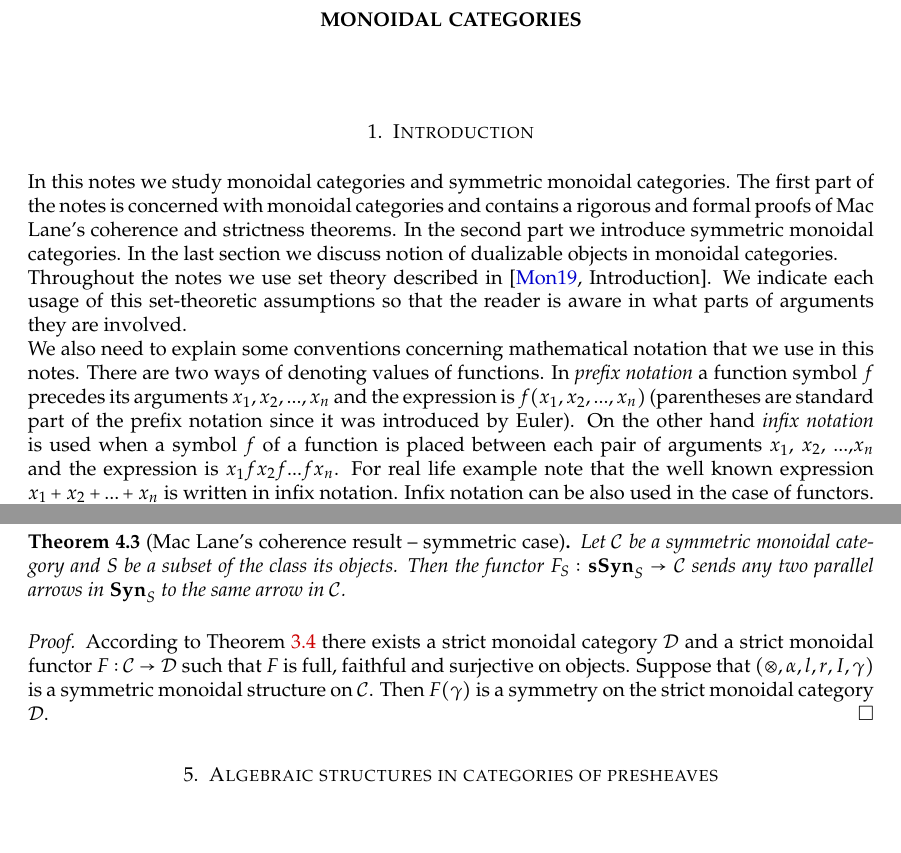
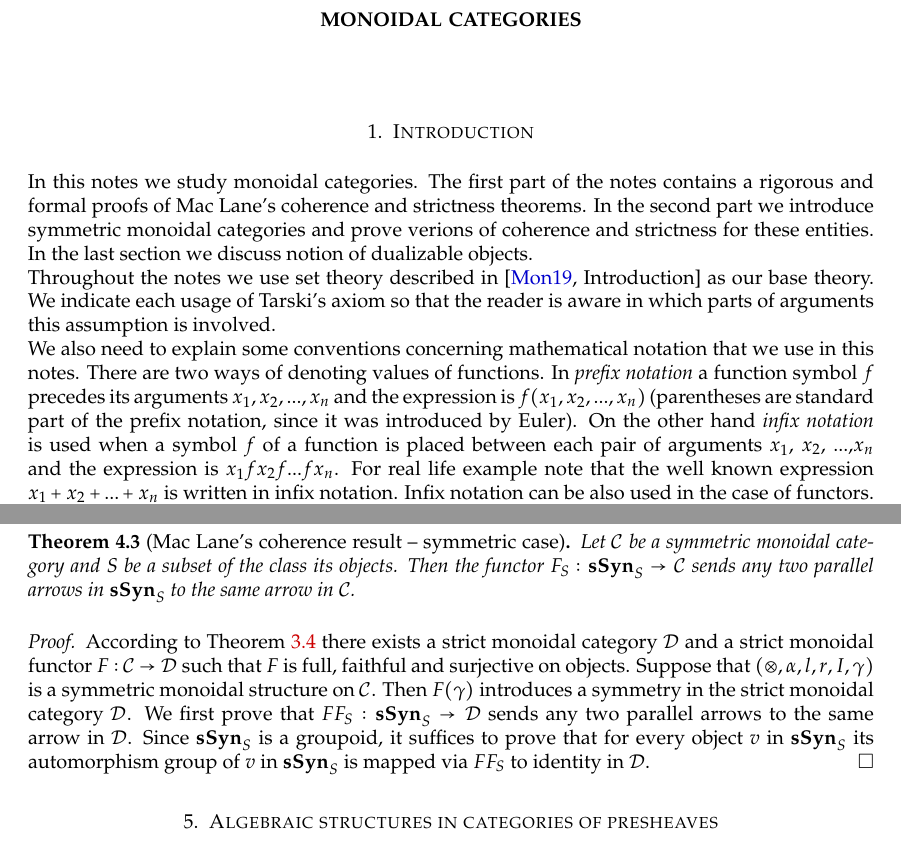
Before and after one commit to Monygham/Pedo-mellon-a-minno, a LaTeX paper (Category Theory/Monoidal_categories.tex): two parts of pages 1 and 10 of 13, joined at a grey line, cut so that both start at the same text, the shorter picture padded with empty space. The pictures show the PDF file Category Theory/Monoidal_categories.pdf that the author committed with the source.

Commit message:
commiting temporal changes

```diff
--- a/Category Theory/Monoidal_categories.tex
+++ b/Category Theory/Monoidal_categories.tex
@@ -8,9 +8,9 @@
 
 \section{Introduction}
 \noindent
-In this notes we study monoidal categories and symmetric monoidal categories. The first part of the notes is concerned with monoidal categories and contains a rigorous and formal proofs of Mac Lane's coherence and strictness theorems. In the second part we introduce symmetric monoidal categories. In the last section we discuss notion of dualizable objects in monoidal categories.\\
-Throughout the notes we use set theory described in {\cite[Introduction]{Presheaves}}. We indicate each usage of this set-theoretic assumptions so that the reader is aware in what parts of arguments they are involved.\\
-We also need to explain some conventions concerning mathematical notation that we use in this notes. There are two ways of denoting values of functions. In \textit{prefix notation} a function symbol $f$ precedes its arguments $x_1,x_2,...,x_n$ and the expression is $f(x_1,x_2,...,x_n)$ (parentheses are standard part of the prefix notation since it was introduced by Euler). On the other hand \textit{infix notation} is used when a symbol $f$ of a function is placed between each pair of arguments $x_1$, $x_2$, ...,$x_n$ and the expression is $x_1 f x_2 f...fx_n$. For real life example note that the well known expression $x_1+x_2+...+x_n$ is written in infix notation. Infix notation can be also used in the case of functors. For example let $\otimes:\cC\times \cC\ra \cC$ be a functor and let $\cC$ be a category. Then using infix notation we can write the value of $\otimes$ on objects $X$, $Y$ of $\cC$ as $X\otimes Y$. We can also consider the composition $\otimes\cdot \langle \otimes, 1_{\cC}\rangle:\cC\times \cC\times \cC\ra \cC$ and we can write its value on objects $X$, $Y$ and $Z$ of $\cC$ as $(X\otimes Y)\otimes Z$ in this notation. We hope that now the distinction between these two notations is clear.
+In this notes we study monoidal categories. The first part of the notes contains a rigorous and formal proofs of Mac Lane's coherence and strictness theorems. In the second part we introduce symmetric monoidal categories and prove verions of coherence and strictness for these entities. In the last section we discuss notion of dualizable objects.\\
+Throughout the notes we use set theory described in {\cite[Introduction]{Presheaves}} as our base theory. We indicate each usage of Tarski's axiom so that the reader is aware in which parts of arguments this assumption is involved.\\
+We also need to explain some conventions concerning mathematical notation that we use in this notes. There are two ways of denoting values of functions. In \textit{prefix notation} a function symbol $f$ precedes its arguments $x_1,x_2,...,x_n$ and the expression is $f(x_1,x_2,...,x_n)$ (parentheses are standard part of the prefix notation, since it was introduced by Euler). On the other hand \textit{infix notation} is used when a symbol $f$ of a function is placed between each pair of arguments $x_1$, $x_2$, ...,$x_n$ and the expression is $x_1 f x_2 f...fx_n$. For real life example note that the well known expression $x_1+x_2+...+x_n$ is written in infix notation. Infix notation can be also used in the case of functors. For example let $\otimes:\cC\times \cC\ra \cC$ be a functor and let $\cC$ be a category. Then using infix notation we can write the value of $\otimes$ on objects $X$, $Y$ of $\cC$ as $X\otimes Y$. We can also consider the composition $\otimes\cdot \langle \otimes, 1_{\cC}\rangle:\cC\times \cC\times \cC\ra \cC$ and we can write its value on objects $X$, $Y$ and $Z$ of $\cC$ as $(X\otimes Y)\otimes Z$ in this notation. We hope that now the distinction between these two notations is clear.
 
 \section{Monoidal categories}
 
@@ -142,7 +142,7 @@ Then a triple $(F,\tau,\phi)$ is \textit{a monoidal functor}. We say that $(F,\t
 \noindent
 If $\cC$ and $\cD$ are monoidal categories and $(F,\tau,\phi)$ is a monoidal functor with $F:\cC\ra \cD$, then by the usual abuse of language we say that $F:\cC\ra \cD$ is a monoidal functor.
 
-\section{Coherence for monoidal categories}
+\section{Coherence and strictness for monoidal categories}
 \noindent
 The idea of coherence originated in algebraic topology. We refer the reader to interesting and enlightning article \cite{maclane1963natural} for history and explanation of this important concept. Let $(\cC,\otimes, I,\alpha, l, r)$ be a monoidal category. Coherence theorem states that appropriate diagrams involving $\alpha$, $l$, $r$ and identites commute. To make this precise one needs to put considerable effort in constructing these diagrams in a formal way. This is our task in this section.\\
 A magma consists of a set $S$ equipped with binary operation (we use infix notation for it)
@@ -454,10 +456,10 @@ The proof is exactly the same as for Proposition \ref{proposition:syntactictenso
 Let $\cC$ be a symmetric monoidal category and $S$ be a subset of the class of its objects. We denote by $F_S:\bd{sSyn}_S\ra \cC$ the unique functor corresponding to the inclusion of $S$ into the class of objects in $\cC$ by means of Proposition \ref{proposition:symmetricsyntactictensorcategory}.
 
 \begin{theorem}[Mac Lane's coherence result -- symmetric case]\label{theorem:coherenceforsymmetric}
-Let $\cC$ be a symmetric monoidal category and $S$ be a subset of the class its objects. Then the functor $F_S:\bd{sSyn}_S\ra \cC$ sends any two parallel arrows in $\bd{Syn}_S$ to the same arrow in $\cC$.
+Let $\cC$ be a symmetric monoidal category and $S$ be a subset of the class its objects. Then the functor $F_S:\bd{sSyn}_S\ra \cC$ sends any two parallel arrows in $\bd{sSyn}_S$ to the same arrow in $\cC$.
 \end{theorem}
 \begin{proof}
-According to Theorem \ref{theorem:strictnesstheorem} there exists a strict monoidal category $\cD$ and a strict monoidal functor $F:\cC\ra \cD$ such that $F$ is full, faithful and surjective on objects. Suppose that $(\otimes, \alpha, l, r, I, \gamma)$ is a symmetric monoidal structure on $\cC$. Then $F(\gamma)$ is a symmetry on the strict monoidal category $\cD$.
+According to Theorem \ref{theorem:strictnesstheorem} there exists a strict monoidal category $\cD$ and a strict monoidal functor $F:\cC\ra \cD$ such that $F$ is full, faithful and surjective on objects. Suppose that $(\otimes, \alpha, l, r, I, \gamma)$ is a symmetric monoidal structure on $\cC$. Then $F(\gamma)$ introduces a symmetry in the strict monoidal category $\cD$. We first prove that $FF_S:\bd{sSyn}_S\ra \cD$ sends any two parallel arrows to the same arrow in $\cD$. Since $\bd{sSyn}_S$ is a groupoid, it suffices to prove that for every object $v$ in $\bd{sSyn}_S$ its automorphism group of $v$ in $\bd{sSyn}_S$ is mapped via $FF_S$ to identity in $\cD$.
 \end{proof}
 
 
```
Also changed, not shown: Category Theory/Monoidal_categories.pdf, Category Theory/Monoidal_categories.tex (12 more changed lines).
